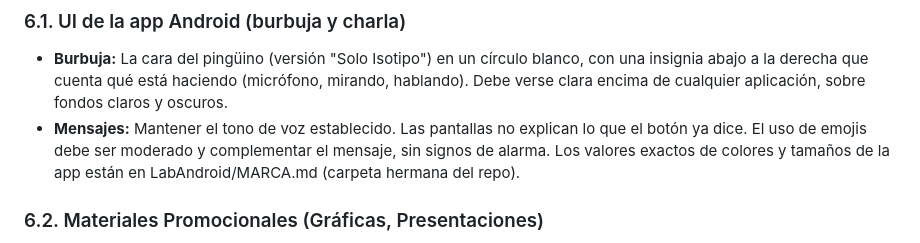
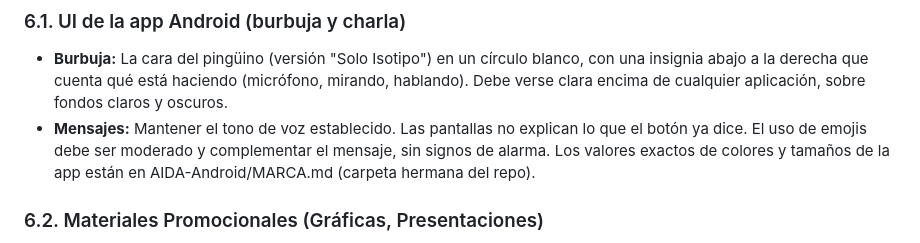
Before and after one commit to AIDA-Chatbot/WebAIDA, a Markdown page: manual-de-identidad-visual.md, the part around the change. GitHub-like rendering.

Commit message:
Fix Android design doc path
Corrects the reference in the visual identity manual to the Android design system document. The guide previously pointed to a stale LabAndroid path; it now points to the current AIDA-Android/MARCA.md location so readers can find the exact UI specs.

```diff
--- a/manual-de-identidad-visual.md
+++ b/manual-de-identidad-visual.md
@@ -126,7 +126,7 @@ El isotipo puede adoptar diferentes poses y expresiones para acompañar el conte
 
 ### 6.1. UI de la app Android (burbuja y charla)
 *   **Burbuja:** La cara del pingüino (versión "Solo Isotipo") en un círculo blanco, con una insignia abajo a la derecha que cuenta qué está haciendo (micrófono, mirando, hablando). Debe verse clara encima de cualquier aplicación, sobre fondos claros y oscuros.
-*   **Mensajes:** Mantener el tono de voz establecido. Las pantallas no explican lo que el botón ya dice. El uso de emojis debe ser moderado y complementar el mensaje, sin signos de alarma. Los valores exactos de colores y tamaños de la app están en LabAndroid/MARCA.md (carpeta hermana del repo).
+*   **Mensajes:** Mantener el tono de voz establecido. Las pantallas no explican lo que el botón ya dice. El uso de emojis debe ser moderado y complementar el mensaje, sin signos de alarma. Los valores exactos de colores y tamaños de la app están en AIDA-Android/MARCA.md (carpeta hermana del repo).
 
 ### 6.2. Materiales Promocionales (Gráficas, Presentaciones)
 *   Utilizar fondos limpios, preferiblemente blancos o grises muy claros.
```
